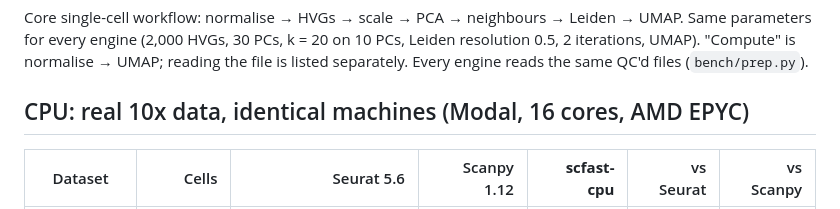
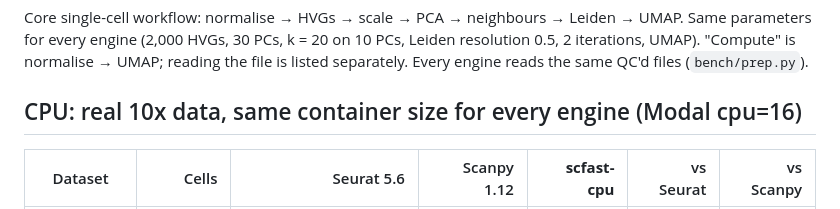
Before and after one commit to ad2n15/singlecell-container, a Markdown page: bench/results/FINAL.md, the part around the change. Rendered like a GitHub page.

Commit message:
FINAL.md: CPU heading says same container size, not identical machines
Co-Authored-By: Claude Opus 5.5 <noreply@anthropic.com>

```diff
--- a/bench/results/FINAL.md
+++ b/bench/results/FINAL.md
@@ -5,7 +5,7 @@ Same parameters for every engine (2,000 HVGs, 30 PCs, k = 20 on 10 PCs, Leiden r
 2 iterations, UMAP). "Compute" is normalise → UMAP; reading the file is listed separately.
 Every engine reads the same QC'd files (`bench/prep.py`).
 
-## CPU: real 10x data, identical machines (Modal, 16 cores, AMD EPYC)
+## CPU: real 10x data, same container size for every engine (Modal cpu=16)
 
 | Dataset | Cells | Seurat 5.6 | Scanpy 1.12 | **scfast-cpu** | vs Seurat | vs Scanpy |
 |---|---:|---:|---:|---:|---:|---:|
```
